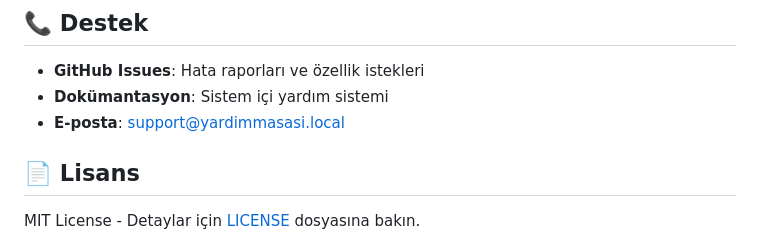
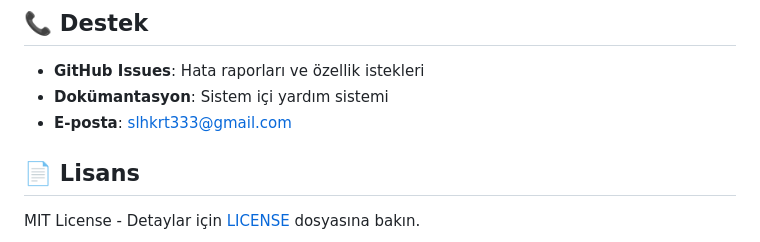
Before and after one commit to slhkrt-tech/HelpDeskProject, a Markdown page: README.md, the part around the change. Rendered like a GitHub page.

Commit message:
güncelleme

```diff
--- a/README.md
+++ b/README.md
@@ -216,7 +216,7 @@ python manage.py runserver
 
 - **GitHub Issues**: Hata raporları ve özellik istekleri
 - **Dokümantasyon**: Sistem içi yardım sistemi
-- **E-posta**: support@yardimmasasi.local
+- **E-posta**: slhkrt333@gmail.com
 
 ## 📄 Lisans
 
```
